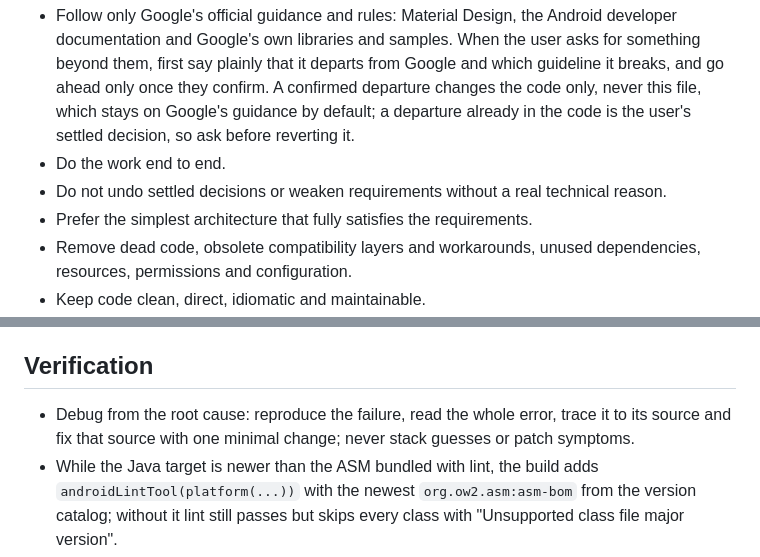
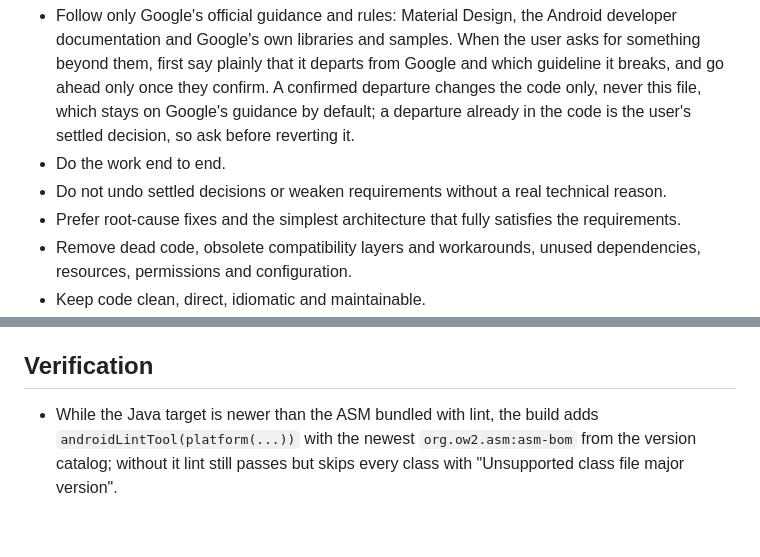
Before and after one commit to VasilisPngs/Adblock, a Markdown page: CLAUDE.md, 2 parts joined by grey strips. Drawn GitHub-style; blank space fills up the shorter version.

Commit message:
Drop the root-cause debugging rule and restore the original root-cause wording
Co-Authored-By: Claude Opus 5.5 <noreply@anthropic.com>
Claude-Session: https://claude.ai/code/session_01Mkphjtbw9XdEYfcXPy8VhC

```diff
--- a/CLAUDE.md
+++ b/CLAUDE.md
@@ -9,7 +9,7 @@
 - Follow only Google's official guidance and rules: Material Design, the Android developer documentation and Google's own libraries and samples. When the user asks for something beyond them, first say plainly that it departs from Google and which guideline it breaks, and go ahead only once they confirm. A confirmed departure changes the code only, never this file, which stays on Google's guidance by default; a departure already in the code is the user's settled decision, so ask before reverting it.
 - Do the work end to end.
 - Do not undo settled decisions or weaken requirements without a real technical reason.
-- Prefer the simplest architecture that fully satisfies the requirements.
+- Prefer root-cause fixes and the simplest architecture that fully satisfies the requirements.
 - Remove dead code, obsolete compatibility layers and workarounds, unused dependencies, resources, permissions and configuration.
 - Keep code clean, direct, idiomatic and maintainable.
 - All code is written in English.
@@ -30,7 +30,6 @@
 - Add an R8 keep rule only for code that a missing rule demonstrably breaks.
 
 ## Verification
-- Debug from the root cause: reproduce the failure, read the whole error, trace it to its source and fix that source with one minimal change; never stack guesses or patch symptoms.
 - While the Java target is newer than the ASM bundled with lint, the build adds `androidLintTool(platform(...))` with the newest `org.ow2.asm:asm-bom` from the version catalog; without it lint still passes but skips every class with "Unsupported class file major version".
 
 ## Official references
```
